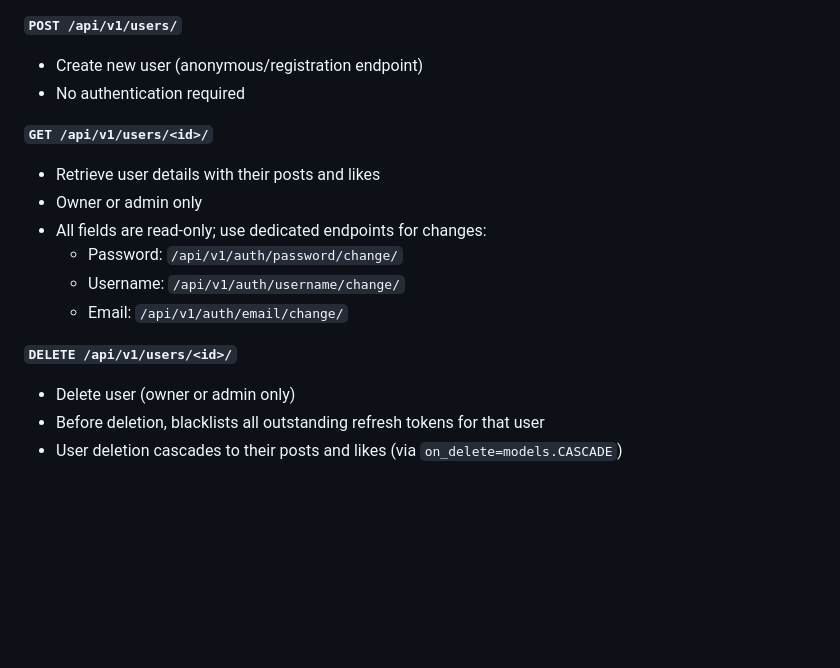
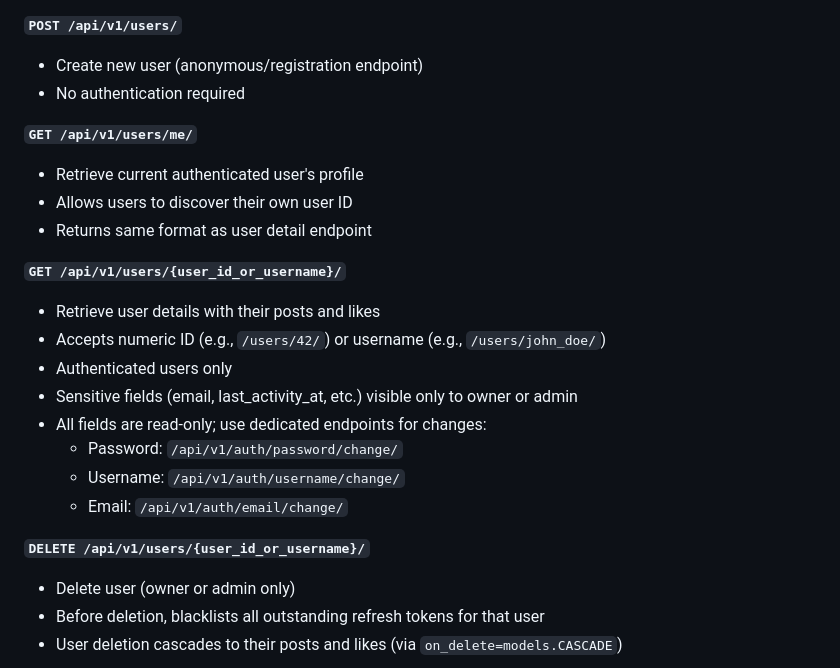
Before and after one commit to ruslanways/postways-v2, a Markdown page: README.md, the part around one of its changes. GitHub-like rendering; blank space fills up the shorter version.

```diff
--- a/README.md
+++ b/README.md
@@ -163,15 +190,22 @@ All API endpoints are under `/api/v1/` and use JWT authentication (except regist
 - Create new user (anonymous/registration endpoint)
 - No authentication required
 
-**`GET /api/v1/users/<id>/`**
+**`GET /api/v1/users/me/`**
+- Retrieve current authenticated user's profile
+- Allows users to discover their own user ID
+- Returns same format as user detail endpoint
+
+**`GET /api/v1/users/{user_id_or_username}/`**
 - Retrieve user details with their posts and likes
-- Owner or admin only
+- Accepts numeric ID (e.g., `/users/42/`) or username (e.g., `/users/john_doe/`)
+- Authenticated users only
+- Sensitive fields (email, last_activity_at, etc.) visible only to owner or admin
 - All fields are read-only; use dedicated endpoints for changes:
   - Password: `/api/v1/auth/password/change/`
   - Username: `/api/v1/auth/username/change/`
   - Email: `/api/v1/auth/email/change/`
 
-**`DELETE /api/v1/users/<id>/`**
+**`DELETE /api/v1/users/{user_id_or_username}/`**
 - Delete user (owner or admin only)
 - Before deletion, blacklists all outstanding refresh tokens for that user
 - User deletion cascades to their posts and likes (via `on_delete=models.CASCADE`)
```
Also changed, not shown: other parts of README.md (+54 -20 lines), CLAUDE.md (+28 -2 lines), docs/api-documentation-guide.md (deleted, +0 -95 lines).
